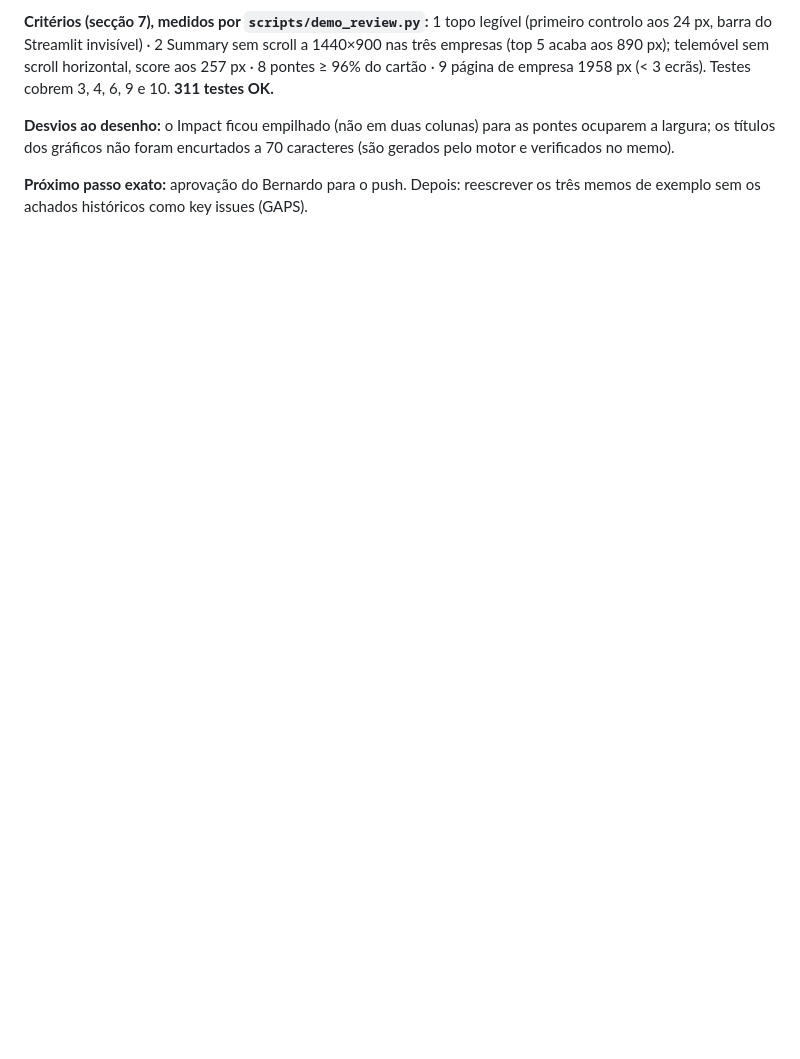
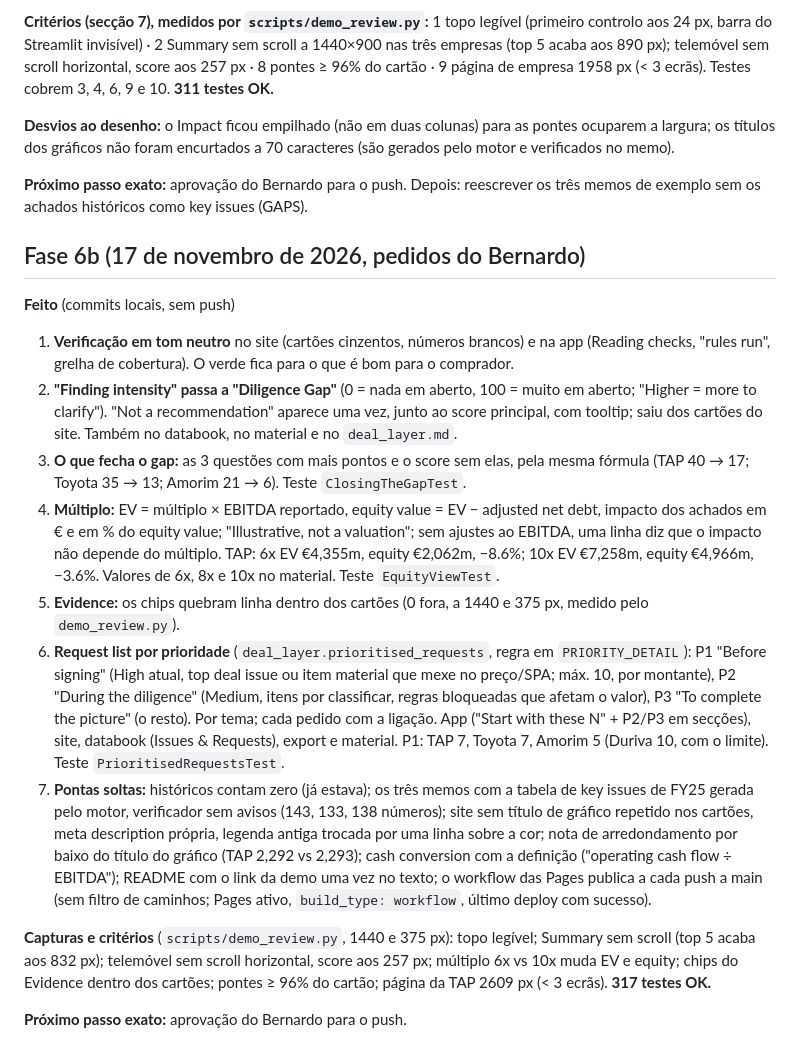
Before and after one commit to MItchell1970/dd-assistant, a Markdown page: docs/PROGRESS.md, the part around the change. GitHub-like rendering; blank space fills up the shorter version.

```diff
--- a/docs/PROGRESS.md
+++ b/docs/PROGRESS.md
@@ -259,3 +259,18 @@ A secção 6b referida na mensagem do Bernardo não estava no ficheiro; as 10 li
 **Desvios ao desenho:** o Impact ficou empilhado (não em duas colunas) para as pontes ocuparem a largura; os títulos dos gráficos não foram encurtados a 70 caracteres (são gerados pelo motor e verificados no memo).
 
 **Próximo passo exato:** aprovação do Bernardo para o push. Depois: reescrever os três memos de exemplo sem os achados históricos como key issues (GAPS).
+
+## Fase 6b (17 de novembro de 2026, pedidos do Bernardo)
+
+**Feito** (commits locais, sem push)
+1. **Verificação em tom neutro** no site (cartões cinzentos, números brancos) e na app (Reading checks, "rules run", grelha de cobertura). O verde fica para o que é bom para o comprador.
+2. **"Finding intensity" passa a "Diligence Gap"** (0 = nada em aberto, 100 = muito em aberto; "Higher = more to clarify"). "Not a recommendation" aparece uma vez, junto ao score principal, com tooltip; saiu dos cartões do site. Também no databook, no material e no `deal_layer.md`.
+3. **O que fecha o gap:** as 3 questões com mais pontos e o score sem elas, pela mesma fórmula (TAP 40 → 17; Toyota 35 → 13; Amorim 21 → 6). Teste `ClosingTheGapTest`.
+4. **Múltiplo:** EV = múltiplo × EBITDA reportado, equity value = EV − adjusted net debt, impacto dos achados em € e em % do equity value; "Illustrative, not a valuation"; sem ajustes ao EBITDA, uma linha diz que o impacto não depende do múltiplo. TAP: 6x EV €4,355m, equity €2,062m, −8.6%; 10x EV €7,258m, equity €4,966m, −3.6%. Valores de 6x, 8x e 10x no material. Teste `EquityViewTest`.
+5. **Evidence:** os chips quebram linha dentro dos cartões (0 fora, a 1440 e 375 px, medido pelo `demo_review.py`).
+6. **Request list por prioridade** (`deal_layer.prioritised_requests`, regra em `PRIORITY_DETAIL`): P1 "Before signing" (High atual, top deal issue ou item material que mexe no preço/SPA; máx. 10, por montante), P2 "During the diligence" (Medium, itens por classificar, regras bloqueadas que afetam o valor), P3 "To complete the picture" (o resto). Por tema; cada pedido com a ligação. App ("Start with these N" + P2/P3 em secções), site, databook (Issues & Requests), export e material. P1: TAP 7, Toyota 7, Amorim 5 (Duriva 10, com o limite). Teste `PrioritisedRequestsTest`.
+7. **Pontas soltas:** históricos contam zero (já estava); os três memos com a tabela de key issues de FY25 gerada pelo motor, verificador sem avisos (143, 133, 138 números); site sem título de gráfico repetido nos cartões, meta description própria, legenda antiga trocada por uma linha sobre a cor; nota de arredondamento por baixo do título do gráfico (TAP 2,292 vs 2,293); cash conversion com a definição ("operating cash flow ÷ EBITDA"); README com o link da demo uma vez no texto; o workflow das Pages publica a cada push a main (sem filtro de caminhos; Pages ativo, `build_type: workflow`, último deploy com sucesso).
+
+**Capturas e critérios** (`scripts/demo_review.py`, 1440 e 375 px): topo legível; Summary sem scroll (top 5 acaba aos 832 px); telemóvel sem scroll horizontal, score aos 257 px; múltiplo 6x vs 10x muda EV e equity; chips do Evidence dentro dos cartões; pontes ≥ 96% do cartão; página da TAP 2609 px (< 3 ecrãs). **317 testes OK.**
+
+**Próximo passo exato:** aprovação do Bernardo para o push.
```
Also changed, not shown: README.md (+4 -4 lines), docs/GAPS.md (+4 -2 lines), docs/images/site-home.png, docs/images/tool-impact.png, docs/images/tool-summary.png, 3 other files.
